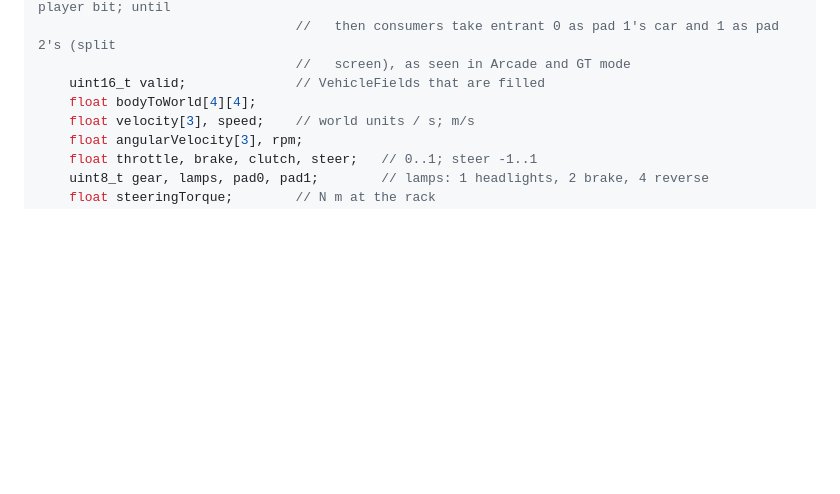
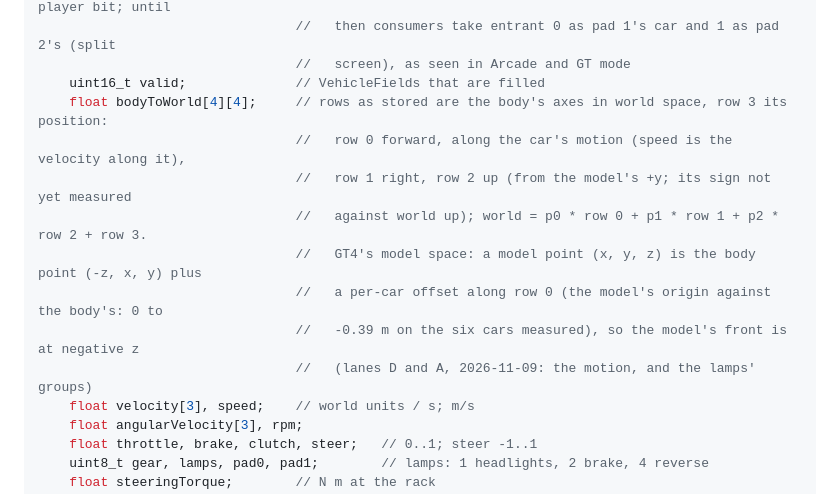
Before and after one commit to Ganitzsh/gt4-native, a Markdown page: docs/modern/CONTRACTS.md, the part around the change. Rendered like a GitHub page; blank space fills up the shorter version.

Commit message:
docs(modern): CONTRACTS: the Vehicle record's bodyToWorld axes, row 0 forward
Rows as stored are the body's axes in world space and row 3 its position: row 0 forward along the car's motion,
row 1 right, row 2 up; GT4's model z is the other way (body row 0 = -model z). Lane D's motion check: the player's
world velocity dotted with stored row 0 equals the speed (+27.29 at 27.29 m/s, and the record's speed is that
component), while column 0 matched only where the car's axes met the world's. Lane A's step 0b agrees: headlights
(group 0) at body row 0 +1.3..+1.9, brake and tail lamps (groups 1, 2) at -1.3..-2.3, body = (-z, x, y) + a row 0
offset on all six cars. Lane D's sentence, lane A's model-z clause.

Docs only: tools/comment_only.py exits 0, so the build and run gates are skipped (PLAN rule 9).

Co-Authored-By: Claude Opus 5.5 <noreply@anthropic.com>

```diff
--- a/docs/modern/CONTRACTS.md
+++ b/docs/modern/CONTRACTS.md
@@ -377,7 +377,14 @@ struct Vehicle {
                                  //   then consumers take entrant 0 as pad 1's car and 1 as pad 2's (split
                                  //   screen), as seen in Arcade and GT mode
     uint16_t valid;              // VehicleFields that are filled
-    float bodyToWorld[4][4];
+    float bodyToWorld[4][4];     // rows as stored are the body's axes in world space, row 3 its position:
+                                 //   row 0 forward, along the car's motion (speed is the velocity along it),
+                                 //   row 1 right, row 2 up (from the model's +y; its sign not yet measured
+                                 //   against world up); world = p0 * row 0 + p1 * row 1 + p2 * row 2 + row 3.
+                                 //   GT4's model space: a model point (x, y, z) is the body point (-z, x, y) plus
+                                 //   a per-car offset along row 0 (the model's origin against the body's: 0 to
+                                 //   -0.39 m on the six cars measured), so the model's front is at negative z
+                                 //   (lanes D and A, 2026-11-09: the motion, and the lamps' groups)
     float velocity[3], speed;    // world units / s; m/s
     float angularVelocity[3], rpm;
     float throttle, brake, clutch, steer;   // 0..1; steer -1..1
```
